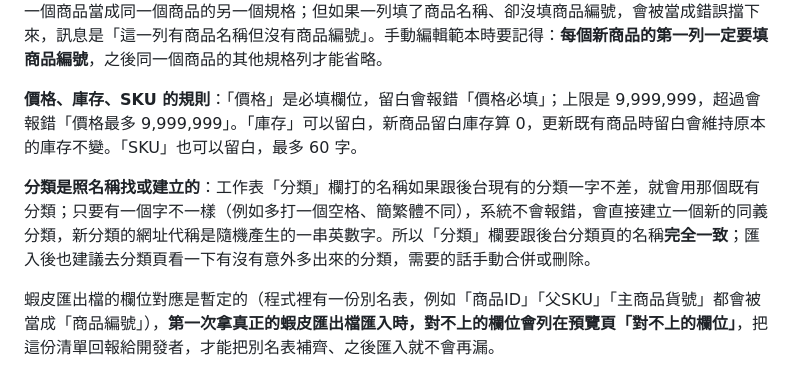
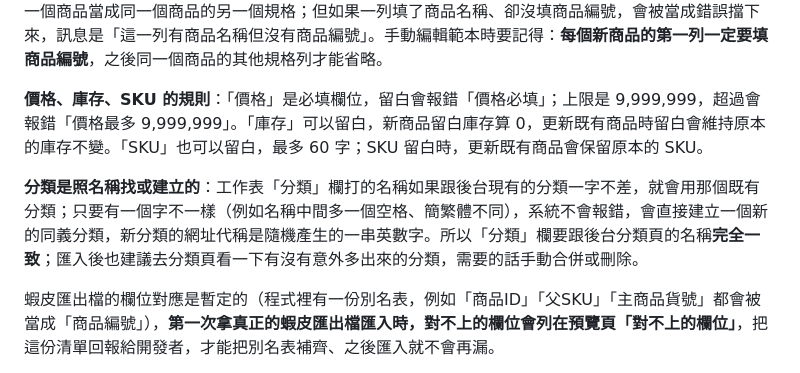
Before and after one commit to littlebluewhite/dog_shop, a Markdown page: docs/deploy.md, the part around the change. Rendered like a GitHub page.

Commit message:
docs: 計畫 5 Task 8 修正第 2 輪（§8 SKU 留白與分類例子）
Co-Authored-By: Claude Fable 5.1 <noreply@anthropic.com>

```diff
--- a/docs/deploy.md
+++ b/docs/deploy.md
@@ -195,9 +195,9 @@ docker compose up -d --build
 
 **系統怎麼判斷哪一列是標題列**：解析時會自動找第一個「有商品名稱欄、且對到至少 3 個範本欄位」的列當標題列，這一列之前的列（蝦皮匯出檔開頭常見的說明文字列）會被跳過，不當成資料處理。標題列之後，**同一個商品的第二條規格以後，那一列可以不填商品編號、也不填商品名稱**，系統會自動把它接到上一個商品當成同一個商品的另一個規格；但如果一列填了商品名稱、卻沒填商品編號，會被當成錯誤擋下來，訊息是「這一列有商品名稱但沒有商品編號」。手動編輯範本時要記得：**每個新商品的第一列一定要填商品編號**，之後同一個商品的其他規格列才能省略。
 
-**價格、庫存、SKU 的規則**：「價格」是必填欄位，留白會報錯「價格必填」；上限是 9,999,999，超過會報錯「價格最多 9,999,999」。「庫存」可以留白，新商品留白庫存算 0，更新既有商品時留白會維持原本的庫存不變。「SKU」也可以留白，最多 60 字。
+**價格、庫存、SKU 的規則**：「價格」是必填欄位，留白會報錯「價格必填」；上限是 9,999,999，超過會報錯「價格最多 9,999,999」。「庫存」可以留白，新商品留白庫存算 0，更新既有商品時留白會維持原本的庫存不變。「SKU」也可以留白，最多 60 字；SKU 留白時，更新既有商品會保留原本的 SKU。
 
-**分類是照名稱找或建立的**：工作表「分類」欄打的名稱如果跟後台現有的分類一字不差，就會用那個既有分類；只要有一個字不一樣（例如多打一個空格、簡繁體不同），系統不會報錯，會直接建立一個新的同義分類，新分類的網址代稱是隨機產生的一串英數字。所以「分類」欄要跟後台分類頁的名稱**完全一致**；匯入後也建議去分類頁看一下有沒有意外多出來的分類，需要的話手動合併或刪除。
+**分類是照名稱找或建立的**：工作表「分類」欄打的名稱如果跟後台現有的分類一字不差，就會用那個既有分類；只要有一個字不一樣（例如名稱中間多一個空格、簡繁體不同），系統不會報錯，會直接建立一個新的同義分類，新分類的網址代稱是隨機產生的一串英數字。所以「分類」欄要跟後台分類頁的名稱**完全一致**；匯入後也建議去分類頁看一下有沒有意外多出來的分類，需要的話手動合併或刪除。
 
 蝦皮匯出檔的欄位對應是暫定的（程式裡有一份別名表，例如「商品ID」「父SKU」「主商品貨號」都會被當成「商品編號」），**第一次拿真正的蝦皮匯出檔匯入時，對不上的欄位會列在預覽頁「對不上的欄位」**，把這份清單回報給開發者，才能把別名表補齊、之後匯入就不會再漏。
 
```
